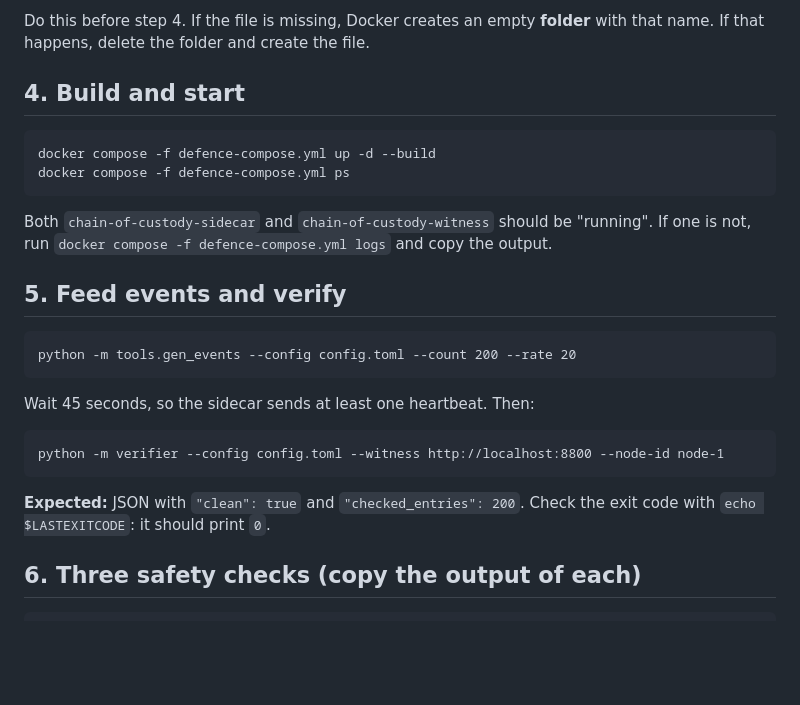
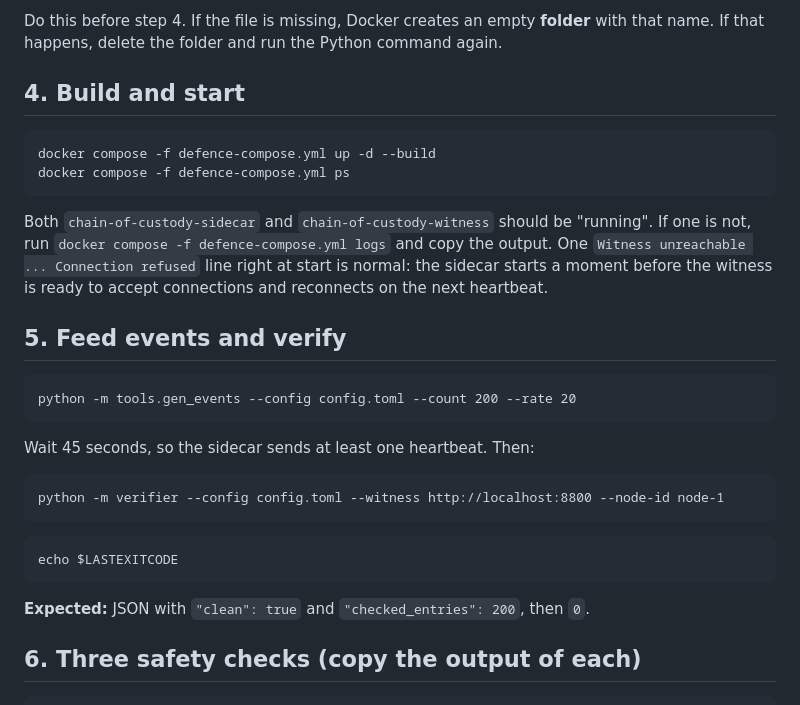
Before and after one commit to hummingbirdj19-ship-it/cyber, a Markdown page: chain-of-custody/docs/DOCKER_HANDOVER.md, the part around one of its changes. Drawn GitHub-style; blank space fills up the shorter version.

````diff
--- a/chain-of-custody/docs/DOCKER_HANDOVER.md
+++ b/chain-of-custody/docs/DOCKER_HANDOVER.md
@@ -37,12 +43,12 @@ node-1 = "XXXXXXXXXXXXXXXXXXXXXXXXXXXXXXXXXXXXXXXXXXXXXXXXXXXXXXXXXXXXXXXX"
 ```
-Do this before step 4. If the file is missing, Docker creates an empty **folder** with that name. If that happens, delete the folder and create the file.
+Do this before step 4. If the file is missing, Docker creates an empty **folder** with that name. If that happens, delete the folder and run the Python command again.
 
 ## 4. Build and start
 ```
 docker compose -f defence-compose.yml up -d --build
 docker compose -f defence-compose.yml ps
 ```
-Both `chain-of-custody-sidecar` and `chain-of-custody-witness` should be "running". If one is not, run `docker compose -f defence-compose.yml logs` and copy the output.
+Both `chain-of-custody-sidecar` and `chain-of-custody-witness` should be "running". If one is not, run `docker compose -f defence-compose.yml logs` and copy the output. One `Witness unreachable ... Connection refused` line right at start is normal: the sidecar starts a moment before the witness is ready to accept connections and reconnects on the next heartbeat.
 
 ## 5. Feed events and verify
 ```
@@ -52,7 +58,10 @@ Wait 45 seconds, so the sidecar sends at least one heartbeat. Then:
 ```
 python -m verifier --config config.toml --witness http://localhost:8800 --node-id node-1
 ```
-**Expected:** JSON with `"clean": true` and `"checked_entries": 200`. Check the exit code with `echo $LASTEXITCODE`: it should print `0`.
+```
+echo $LASTEXITCODE
+```
+**Expected:** JSON with `"clean": true` and `"checked_entries": 200`, then `0`.
 
 ## 6. Three safety checks (copy the output of each)
 ```
````
Also changed, not shown: other parts of chain-of-custody/docs/DOCKER_HANDOVER.md (+19 -10 lines), chain-of-custody/docs/HANDOFF.md (+9 -8 lines).
